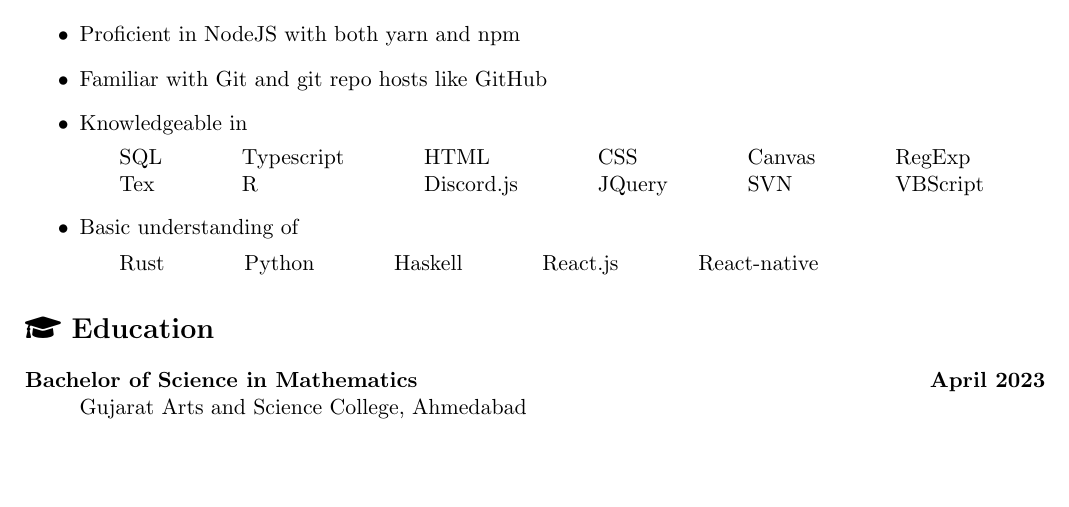
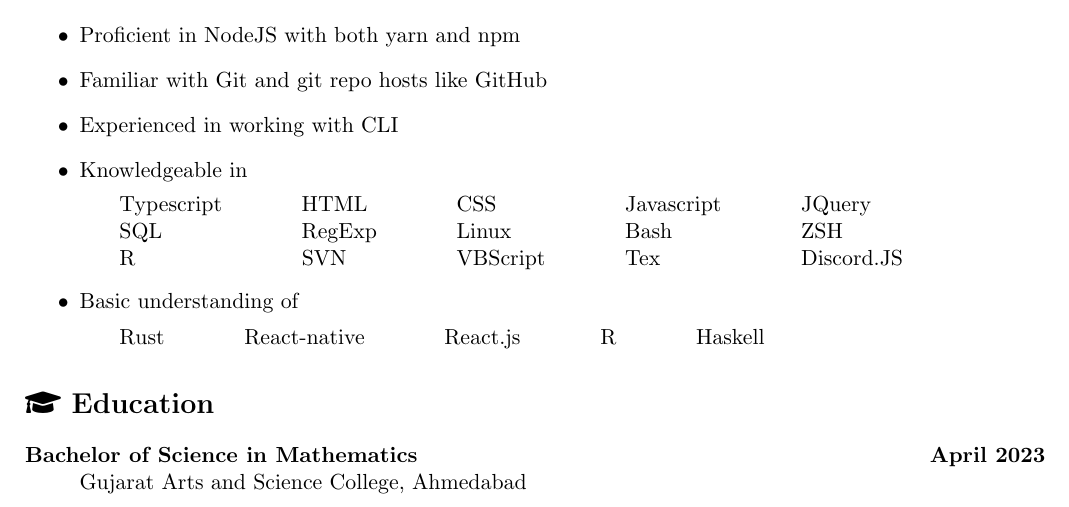
Before and after one commit to jaydamani/resume, a LaTeX document (jay_damani.tex): part of the page before the commit and part of page 1 of 2 after it, cut so that both start at the same text, the shorter picture padded with empty space. Compiled offline with pdfLaTeX.

Commit message:
update Tech stack

```diff
--- a/jay_damani.tex
+++ b/jay_damani.tex
@@ -49,33 +49,25 @@ Object Oriented programming and Functional programming
 \item Proficient in NodeJS with both yarn and npm
 %\item Experienced with Expo Go, React Native and React
 \item Familiar with Git and git repo hosts like GitHub
+\item Experienced in working with CLI
 \item Knowledgeable in
 
-\begin{tabular}{l l l l l l}
-    SQL &
-    Typescript &
-    HTML &
-    CSS &
-    Canvas &
-    RegExp \\
-    Tex &
-    R &
-    Discord.js &
-    JQuery &
-    SVN &
-    VBScript
-    \\
+\begin{tabular}{l l l l l}
+    Typescript & HTML & CSS & Javascript & JQuery \\
+    SQL & RegExp & Linux & Bash & ZSH \\
+    R & SVN & VBScript & Tex & Discord.JS
 \end{tabular}
+
 \item Basic understanding of
 
 \begin{tabular}{l l l l l}
     Rust &
-    Python &
-    Haskell &
+    React-native &
     React.js &
-    React-native
-    \\
+    R &
+    Haskell
 \end{tabular}
+
 \end{itemize}
 
 \section*{\faIcon{graduation-cap} Education}
```
Also changed, not shown: jay_damani.pdf, 1 other file.
